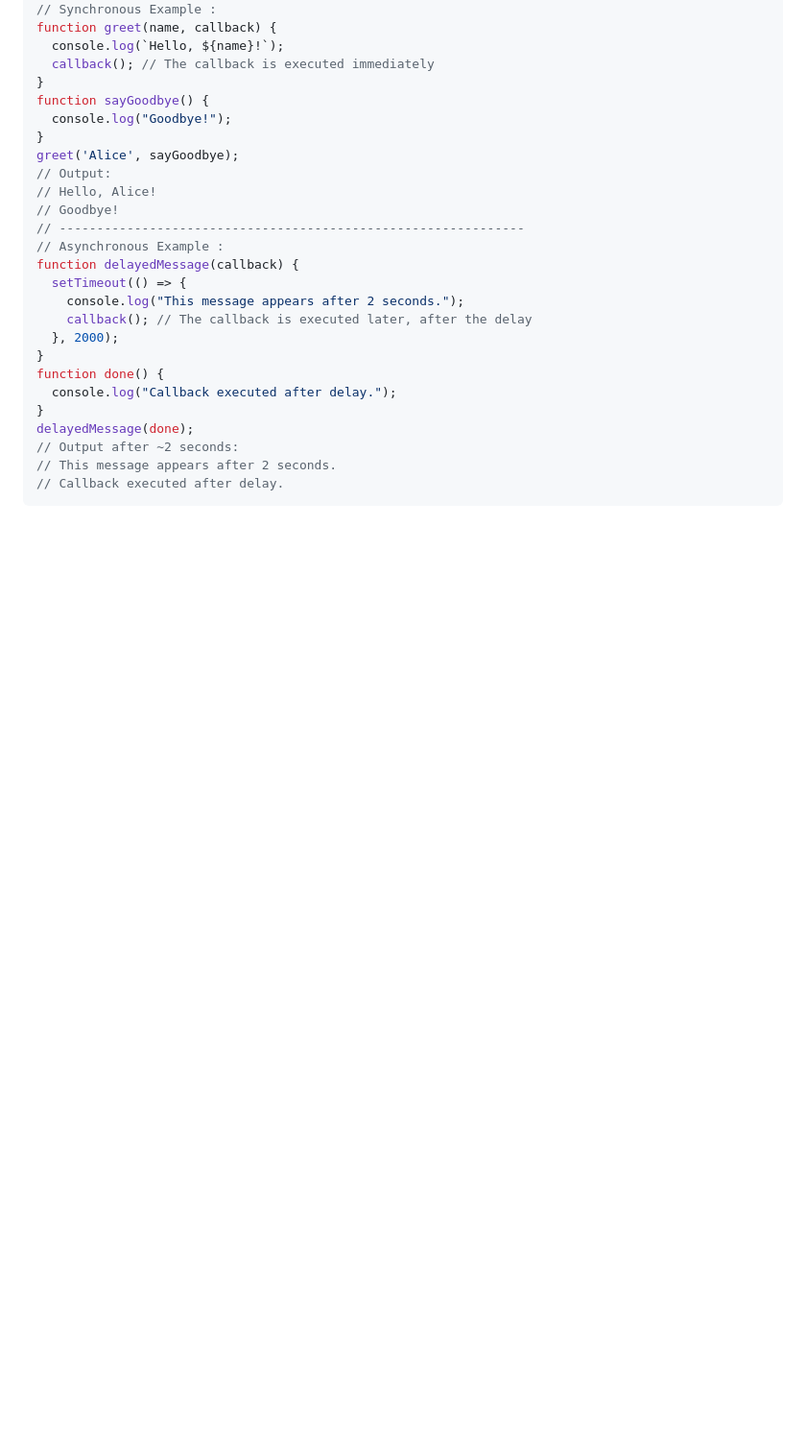
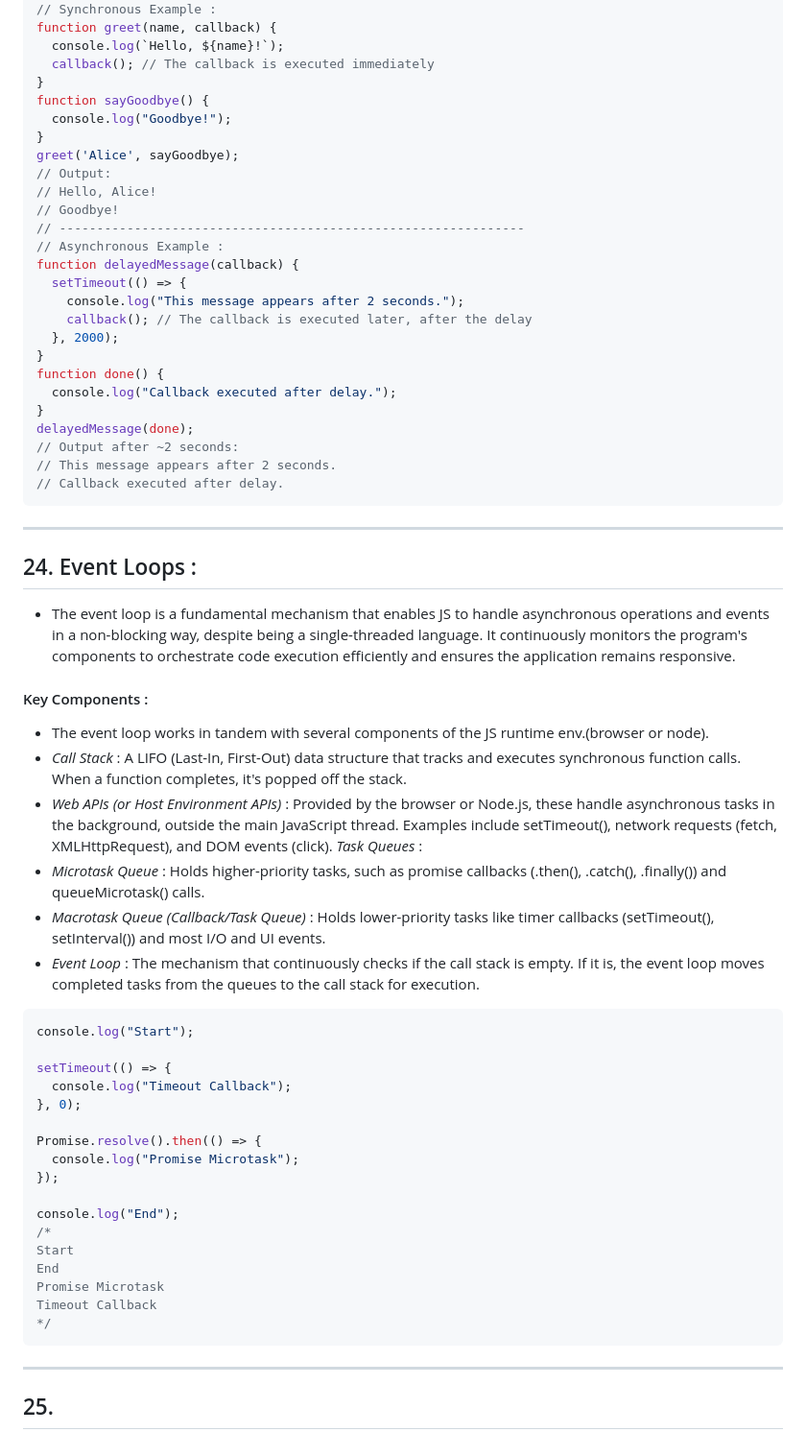
Before and after one commit to akhilshettyym/Prep, a Markdown page: Prep/JavaScript.md, the part around the change. Shown at 96% size. Drawn GitHub-style; blank space fills up the shorter version.

Commit message:
Event Loops

````diff
--- a/Prep/JavaScript.md
+++ b/Prep/JavaScript.md
@@ -635,3 +635,37 @@ delayedMessage(done);
 // This message appears after 2 seconds.
 // Callback executed after delay.
 ```
+---
+
+## 24. Event Loops :
+- The event loop is a fundamental mechanism that enables JS to handle asynchronous operations and events in a non-blocking way, despite being a single-threaded language. It continuously monitors the program's components to orchestrate code execution efficiently and ensures the application remains responsive.
+#### Key Components :
+- The event loop works in tandem with several components of the JS runtime env.(browser or node).
+- *Call Stack* : A LIFO (Last-In, First-Out) data structure that tracks and executes synchronous function calls. When a function completes, it's popped off the stack.
+- *Web APIs (or Host Environment APIs)* : Provided by the browser or Node.js, these handle asynchronous tasks in the background, outside the main JavaScript thread. Examples include setTimeout(), network requests (fetch, XMLHttpRequest), and DOM events (click).
+*Task Queues* :
+- *Microtask Queue* : Holds higher-priority tasks, such as promise callbacks (.then(), .catch(), .finally()) and queueMicrotask() calls.
+- *Macrotask Queue (Callback/Task Queue)* : Holds lower-priority tasks like timer callbacks (setTimeout(), setInterval()) and most I/O and UI events.
+- *Event Loop* : The mechanism that continuously checks if the call stack is empty. If it is, the event loop moves completed tasks from the queues to the call stack for execution.
+```js
+console.log("Start");
+
+setTimeout(() => {
+  console.log("Timeout Callback");
+}, 0);
+
+Promise.resolve().then(() => {
+  console.log("Promise Microtask");
+});
+
+console.log("End");
+/*
+Start
+End
+Promise Microtask
+Timeout Callback
+*/
+```
+---
+
+## 25.
````
